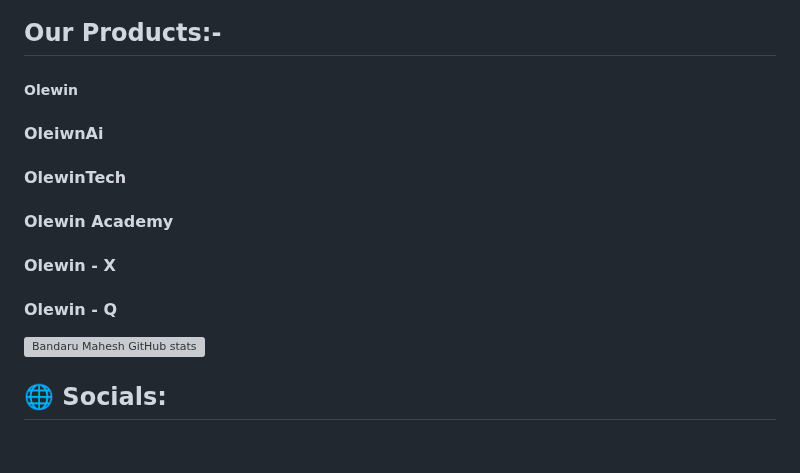
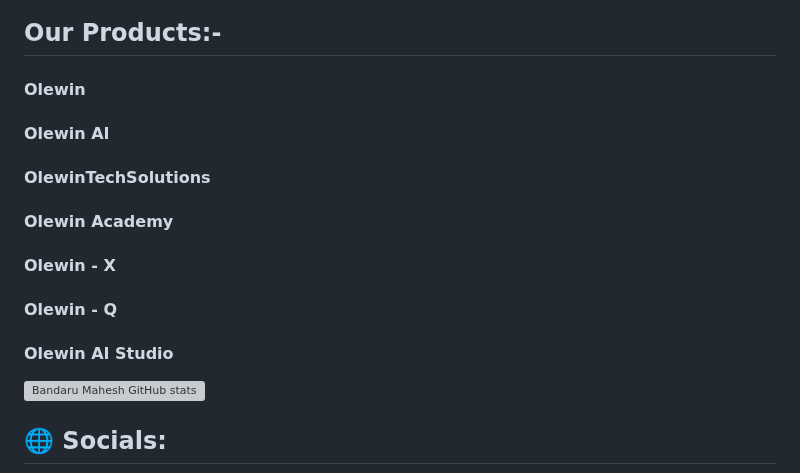
Before and after one commit to olewintechsolutions/olewintechsolutions, a Markdown page: README.md, the part around the change. Rendered like a GitHub page; blank space fills up the shorter version; grey boxes are pictures that could not be loaded.

```diff
--- a/README.md
+++ b/README.md
@@ -7,12 +7,13 @@
  #### Olewin LLC - USA
 
 ## Our Products:-
-##### Olewin
-#### OleiwnAi
-#### OlewinTech
+#### Olewin
+#### Olewin AI
+#### OlewinTechSolutions
 #### Olewin Academy
 #### Olewin - X
 #### Olewin - Q
+#### Olewin AI Studio
 
 
 <!--
```
